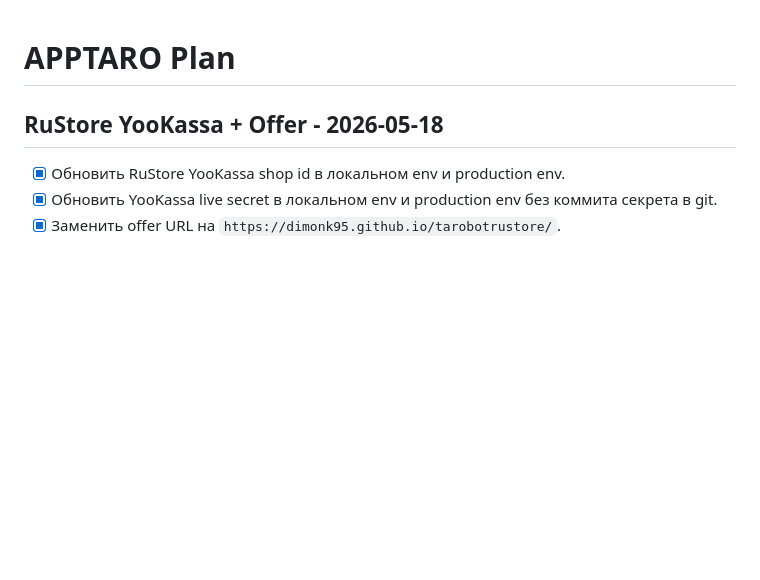
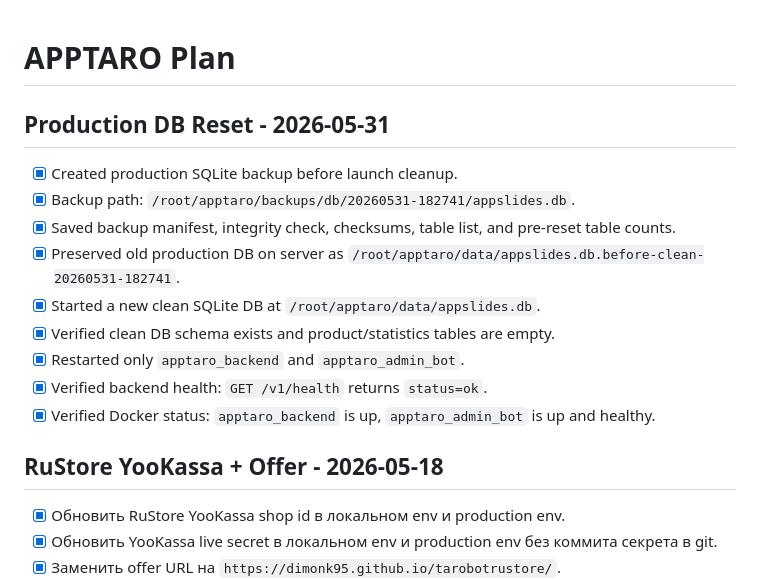
Before and after one commit to NNFall/apptaro, a Markdown page: APPTARO_PLAN.md, the part around the change. Drawn GitHub-style; blank space fills up the shorter version.

Commit message:
Document production database reset

```diff
--- a/APPTARO_PLAN.md
+++ b/APPTARO_PLAN.md
@@ -1,4 +1,16 @@
 # APPTARO Plan
+
+## Production DB Reset - 2026-05-31
+
+- [x] Created production SQLite backup before launch cleanup.
+- [x] Backup path: `/root/apptaro/backups/db/20260531-182741/appslides.db`.
+- [x] Saved backup manifest, integrity check, checksums, table list, and pre-reset table counts.
+- [x] Preserved old production DB on server as `/root/apptaro/data/appslides.db.before-clean-20260531-182741`.
+- [x] Started a new clean SQLite DB at `/root/apptaro/data/appslides.db`.
+- [x] Verified clean DB schema exists and product/statistics tables are empty.
+- [x] Restarted only `apptaro_backend` and `apptaro_admin_bot`.
+- [x] Verified backend health: `GET /v1/health` returns `status=ok`.
+- [x] Verified Docker status: `apptaro_backend` is up, `apptaro_admin_bot` is up and healthy.
 
 ## RuStore YooKassa + Offer - 2026-05-18
 
```
